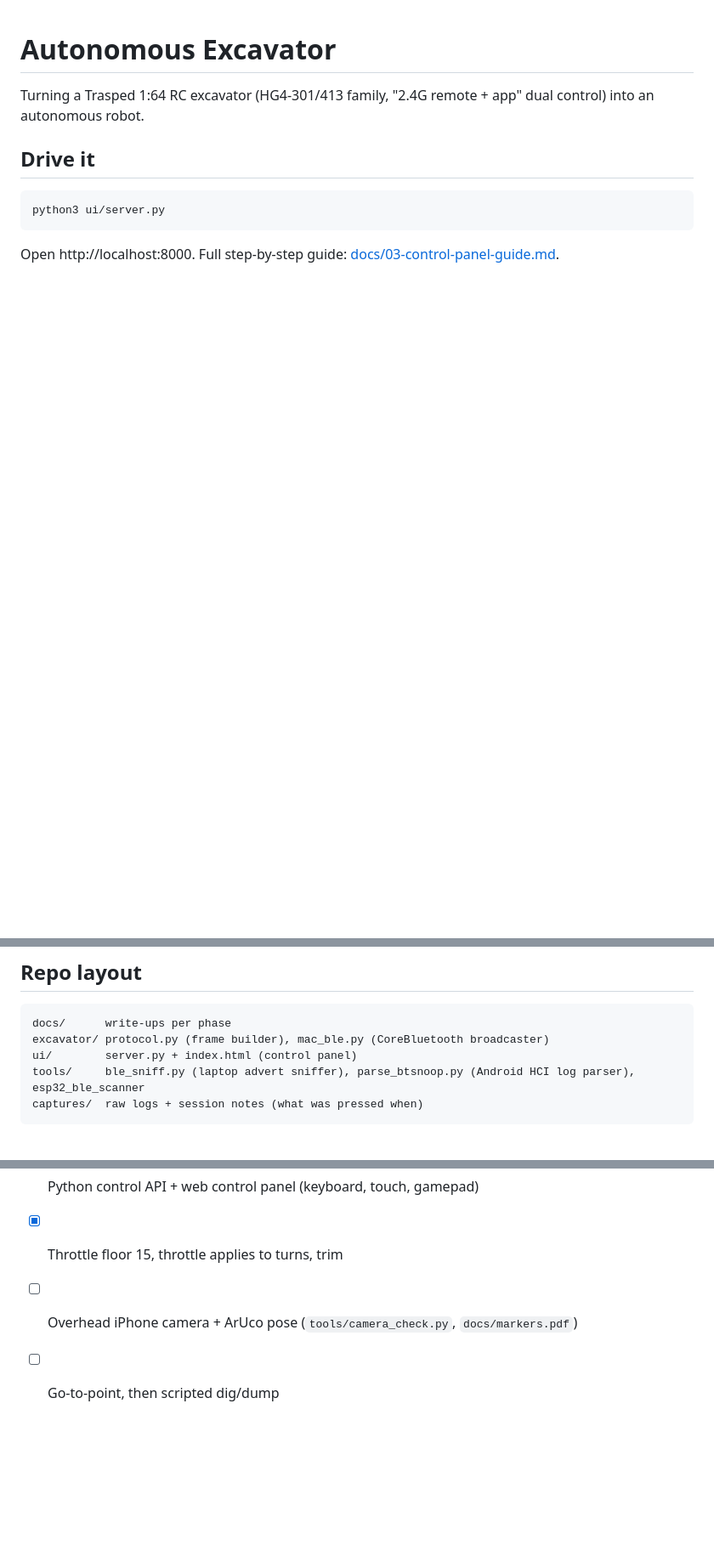
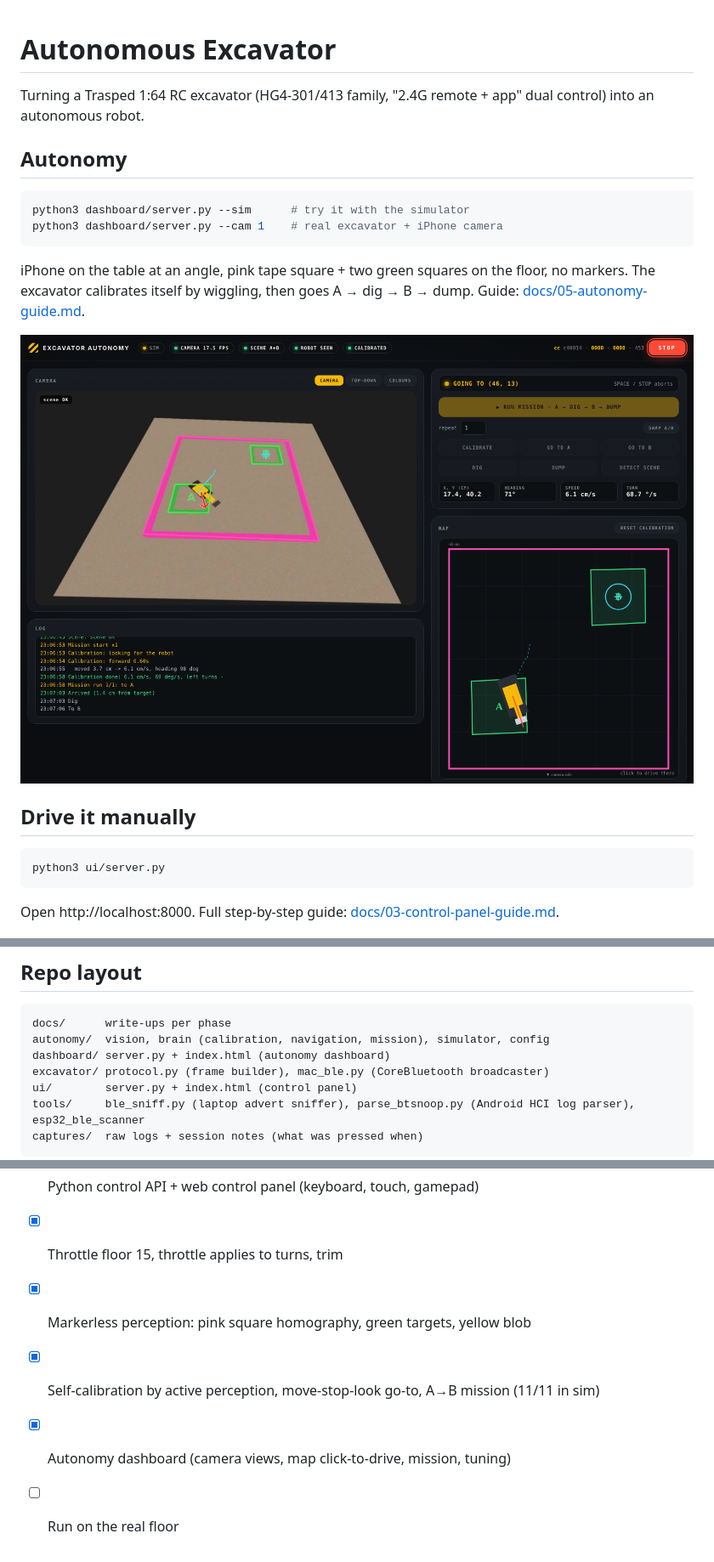
Before and after one commit to RaiPujol/autonomous-excavator, a Markdown page: README.md, 3 parts joined by grey strips. Shown at 85% size. Rendered like a GitHub page; pictures changed too: docs/img/dashboard.png (added); blank space fills up the shorter version.

````diff
--- a/README.md
+++ b/README.md
@@ -2,7 +2,18 @@
 
 Turning a Trasped 1:64 RC excavator (HG4-301/413 family, "2.4G remote + app" dual control) into an autonomous robot.
 
-## Drive it
+## Autonomy
+
+```bash
+python3 dashboard/server.py --sim      # try it with the simulator
+python3 dashboard/server.py --cam 1    # real excavator + iPhone camera
+```
+
+iPhone on the table at an angle, pink tape square + two green squares on the floor, no markers. The excavator calibrates itself by wiggling, then goes A → dig → B → dump. Guide: [docs/05-autonomy-guide.md](docs/05-autonomy-guide.md).
+
+![Dashboard](docs/img/dashboard.png)
+
+## Drive it manually
 
 ```bash
 python3 ui/server.py
@@ -22,6 +33,8 @@ Open http://localhost:8000. Full step-by-step guide: [docs/03-control-panel-guid
 
 ```
 docs/      write-ups per phase
+autonomy/  vision, brain (calibration, navigation, mission), simulator, config
+dashboard/ server.py + index.html (autonomy dashboard)
 excavator/ protocol.py (frame builder), mac_ble.py (CoreBluetooth broadcaster)
 ui/        server.py + index.html (control panel)
 tools/     ble_sniff.py (laptop advert sniffer), parse_btsnoop.py (Android HCI log parser), esp32_ble_scanner
@@ -38,5 +51,7 @@ captures/  raw logs + session notes (what was pressed when)
 - [ ] Confirm bucket down = 0x20
 - [x] Python control API + web control panel (keyboard, touch, gamepad)
 - [x] Throttle floor 15, throttle applies to turns, trim
-- [ ] Overhead iPhone camera + ArUco pose (`tools/camera_check.py`, `docs/markers.pdf`)
-- [ ] Go-to-point, then scripted dig/dump
+- [x] Markerless perception: pink square homography, green targets, yellow blob
+- [x] Self-calibration by active perception, move-stop-look go-to, A→B mission (11/11 in sim)
+- [x] Autonomy dashboard (camera views, map click-to-drive, mission, tuning)
+- [ ] Run on the real floor
````
Also changed, not shown: docs/04-autonomy-plan.md (+2 -0 lines), docs/05-autonomy-guide.md (added, +94 -0 lines), 8 other files.
